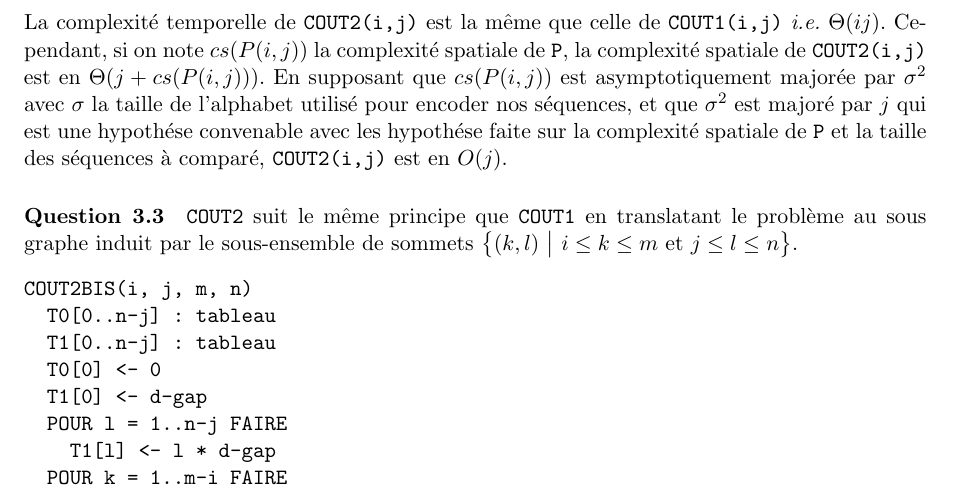
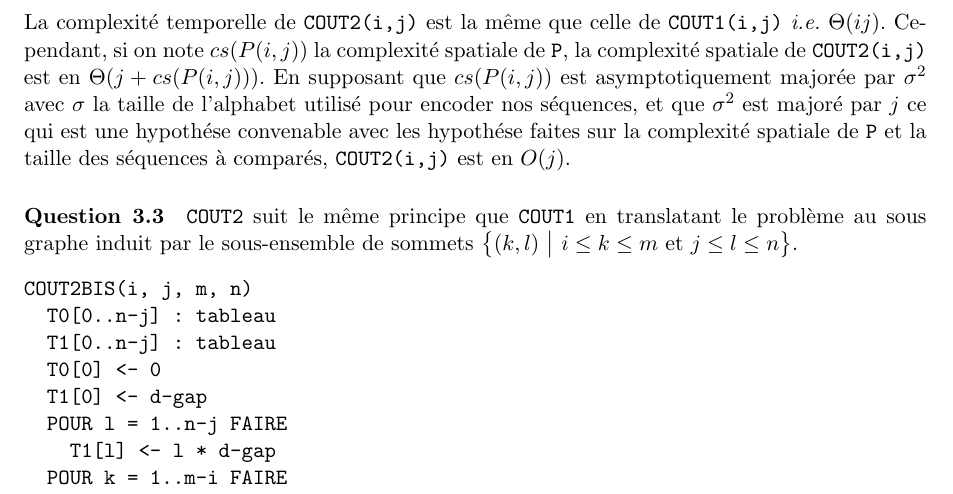
Before and after one commit to malikbenkirane/ip6.dnacompare, a LaTeX document (rapport.tex, which reads partie-3.tex): part of page 6 of 7, cut so that both start at the same text. Compiled offline with pdfLaTeX.

Commit message:
Relecture du précédent commit et MAJ de rapport.pdf

```diff
--- a/partie-3.tex
+++ b/partie-3.tex
@@ -67,9 +67,9 @@ complexit\'e spatiale de \verb'COUT2(i,j)' est en
 $\Theta(j+cs(P(i,j)))$. En supposant que $cs(P(i,j))$ est
 asymptotiquement major\'ee par $\sigma^2$ avec $\sigma$ la taille de
 l'alphabet utilis\'e pour encoder nos s\'equences, et que $\sigma^2$
-est major\'e par $j$ qui est une hypoth\'ese convenable avec les
-hypoth\'ese faite sur la complexit\'e spatiale de \verb'P' et la
-taille des s\'equences \`a compar\'e, \verb'COUT2(i,j)' est en $O(j)$.
+est major\'e par $j$ ce qui est une hypoth\'ese convenable avec les
+hypoth\'ese faites sur la complexit\'e spatiale de \verb'P' et la
+taille des s\'equences \`a compar\'es, \verb'COUT2(i,j)' est en $O(j)$.
 
 \paragraph{Question 3.3}
 \verb'COUT2' suit le m\^eme principe que \verb'COUT1' en translatant
```
Also changed, not shown: rapport.pdf.
